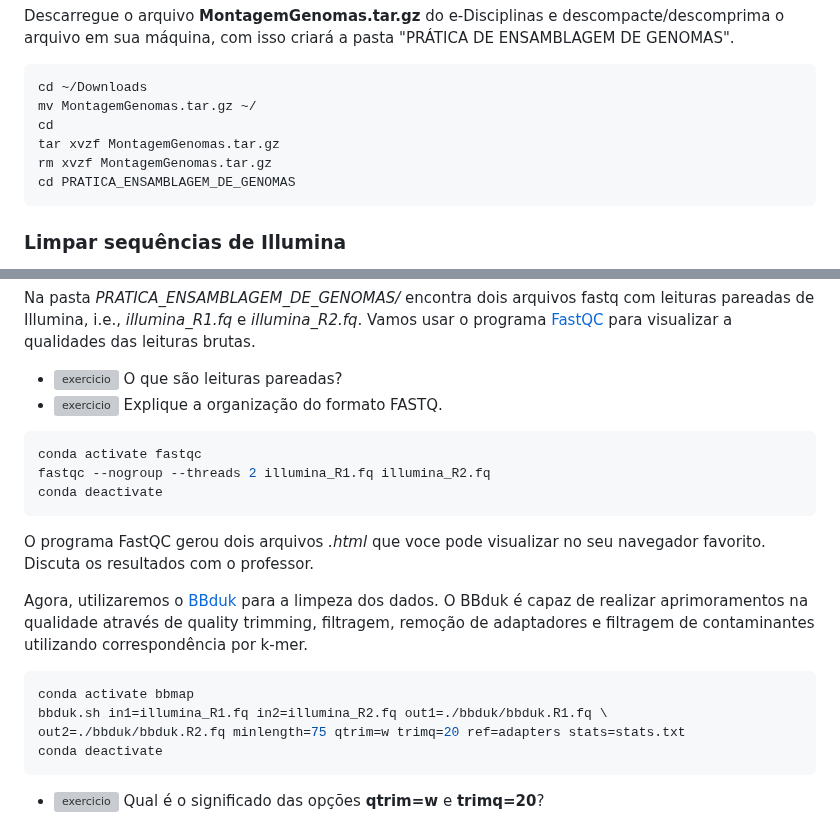
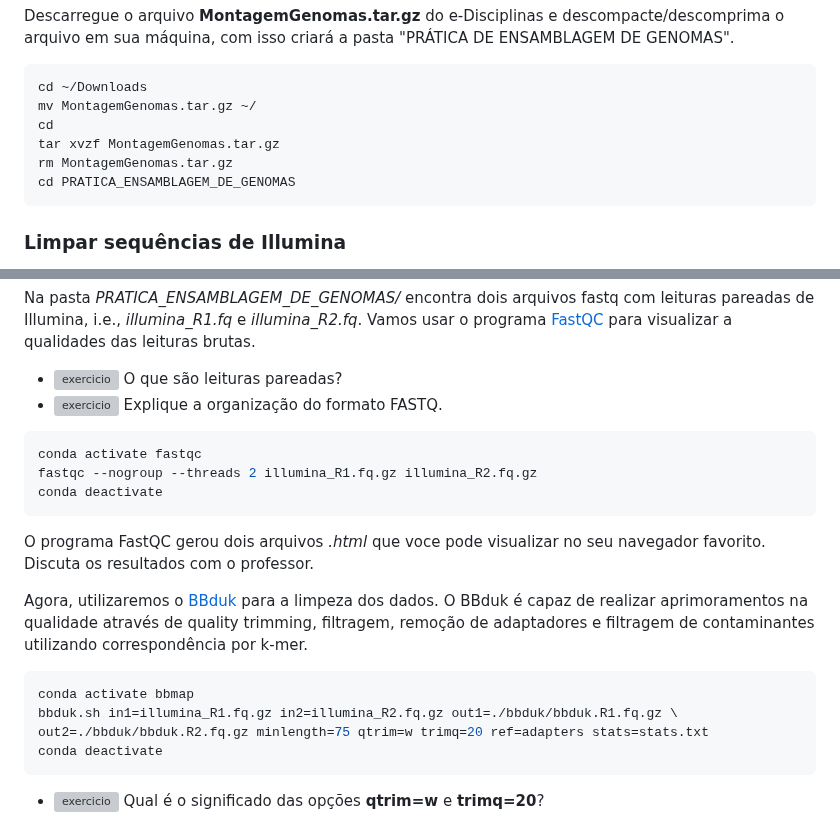
Before and after one commit to labbces/cen0485, a Markdown page: bioinfo.md, 2 parts joined by grey strips. GitHub-like rendering; grey boxes are pictures that could not be loaded.

````diff
--- a/bioinfo.md
+++ b/bioinfo.md
@@ -689,7 +689,7 @@ cd ~/Downloads
 mv MontagemGenomas.tar.gz ~/
 cd
 tar xvzf MontagemGenomas.tar.gz
-rm xvzf MontagemGenomas.tar.gz
+rm MontagemGenomas.tar.gz
 cd PRATICA_ENSAMBLAGEM_DE_GENOMAS
 ```
 
@@ -704,7 +704,7 @@ Na pasta *PRATICA_ENSAMBLAGEM_DE_GENOMAS/* encontra dois arquivos fastq com leit
 
 ```bash
 conda activate fastqc
-fastqc --nogroup --threads 2 illumina_R1.fq illumina_R2.fq
+fastqc --nogroup --threads 2 illumina_R1.fq.gz illumina_R2.fq.gz
 conda deactivate
 ```
 
@@ -714,8 +714,8 @@ Agora, utilizaremos o [BBduk](https://jgi.doe.gov/data-and-tools/software-tools/
 
 ```bash
 conda activate bbmap
-bbduk.sh in1=illumina_R1.fq in2=illumina_R2.fq out1=./bbduk/bbduk.R1.fq \
-out2=./bbduk/bbduk.R2.fq minlength=75 qtrim=w trimq=20 ref=adapters stats=stats.txt
+bbduk.sh in1=illumina_R1.fq.gz in2=illumina_R2.fq.gz out1=./bbduk/bbduk.R1.fq.gz \
+out2=./bbduk/bbduk.R2.fq.gz minlength=75 qtrim=w trimq=20 ref=adapters stats=stats.txt
 conda deactivate
 ```
 
````
